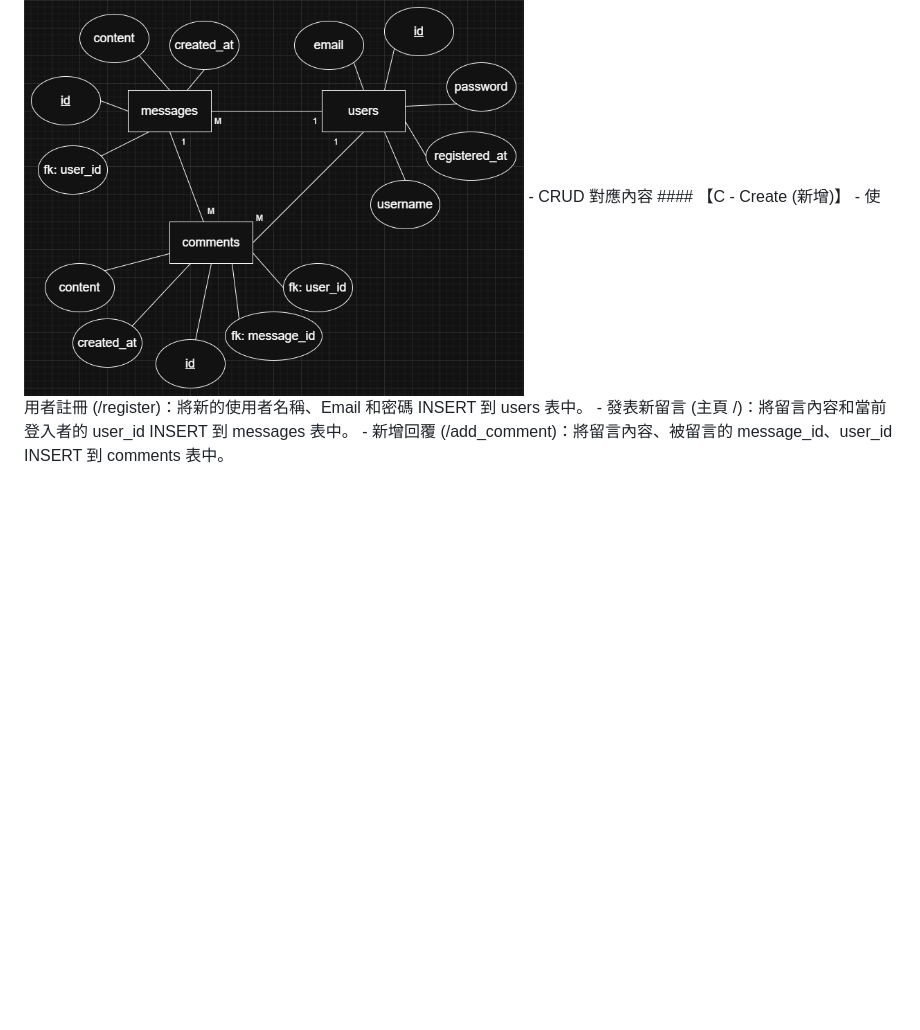
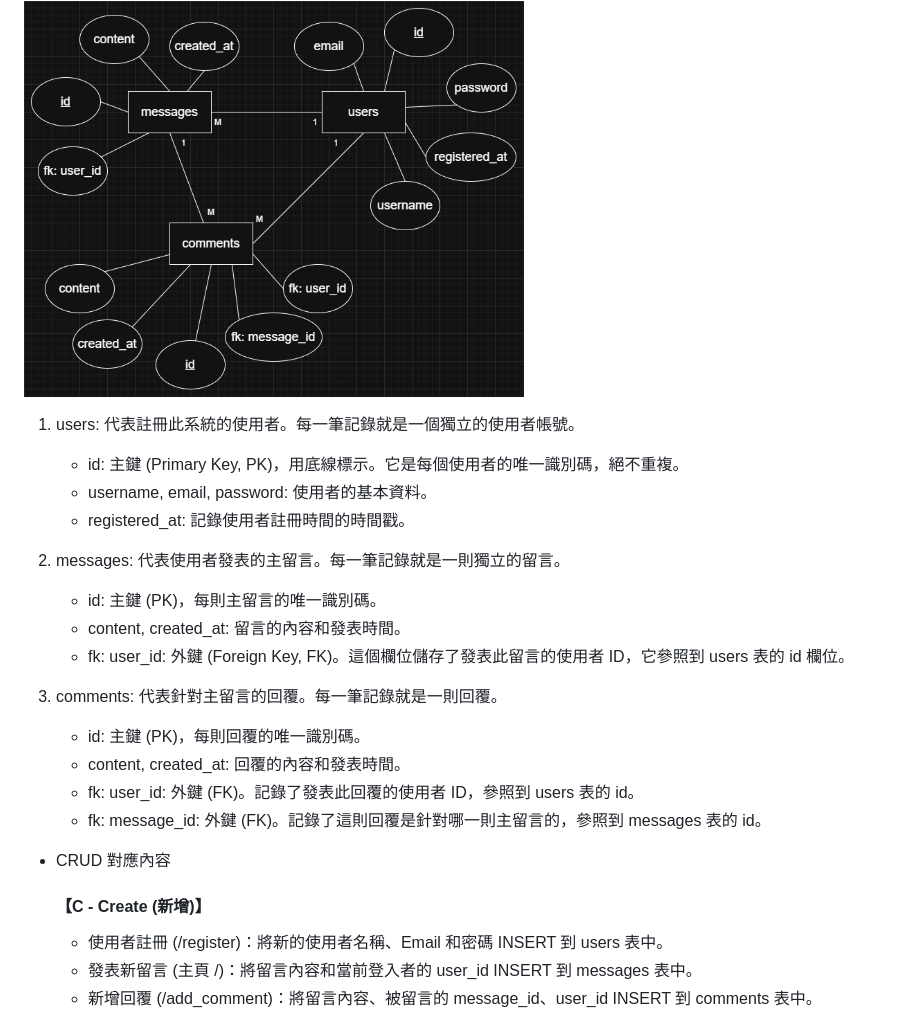
Before and after one commit to MocuAcqu/1141DB, a Markdown page: README.md, the part around the change. Rendered like a GitHub page; folded sections open; blank space fills up the shorter version.

Commit message:
Enhance README with database table descriptions
Added detailed descriptions for database tables and their fields.

````diff
--- a/README.md
+++ b/README.md
@@ -142,6 +142,23 @@ my-flask-app/
 ```
 - ERD
 <img src="https://github.com/MocuAcqu/1141DB/blob/main/readme_images/ex.1_ERD.png" width="500">
+
+1. users: 代表註冊此系統的使用者。每一筆記錄就是一個獨立的使用者帳號。
+    - id: 主鍵 (Primary Key, PK)，用底線標示。它是每個使用者的唯一識別碼，絕不重複。
+    - username, email, password: 使用者的基本資料。
+    - registered_at: 記錄使用者註冊時間的時間戳。
+
+2. messages: 代表使用者發表的主留言。每一筆記錄就是一則獨立的留言。
+    - id: 主鍵 (PK)，每則主留言的唯一識別碼。
+    - content, created_at: 留言的內容和發表時間。
+    - fk: user_id: 外鍵 (Foreign Key, FK)。這個欄位儲存了發表此留言的使用者 ID，它參照到 users 表的 id 欄位。
+
+3. comments: 代表針對主留言的回覆。每一筆記錄就是一則回覆。
+    - id: 主鍵 (PK)，每則回覆的唯一識別碼。
+    - content, created_at: 回覆的內容和發表時間。
+    - fk: user_id: 外鍵 (FK)。記錄了發表此回覆的使用者 ID，參照到 users 表的 id。
+    - fk: message_id: 外鍵 (FK)。記錄了這則回覆是針對哪一則主留言的，參照到 messages 表的 id。
+
 - CRUD 對應內容
   #### 【C - Create (新增)】
   - 使用者註冊 (/register)：將新的使用者名稱、Email 和密碼 INSERT 到 users 表中。
````
